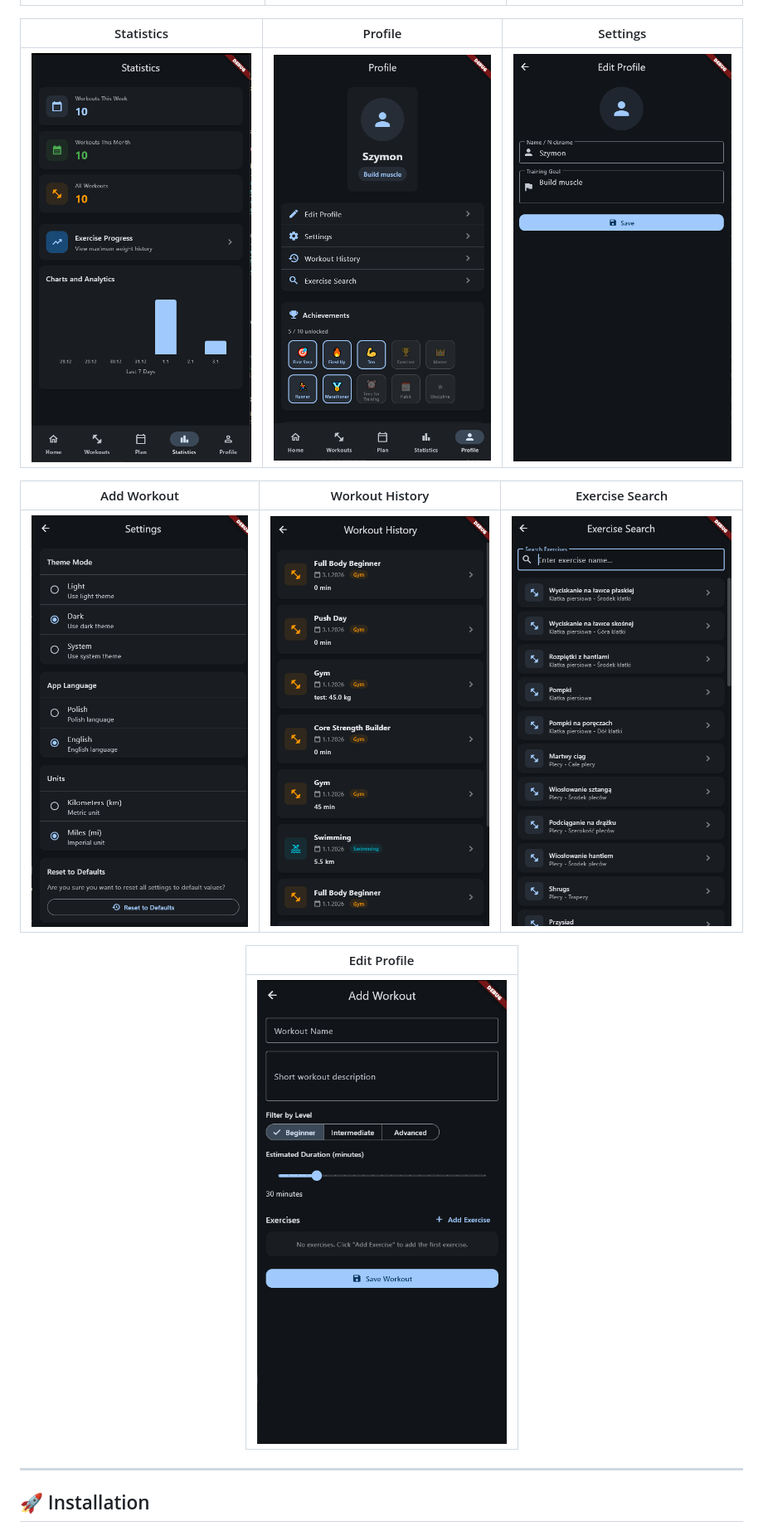
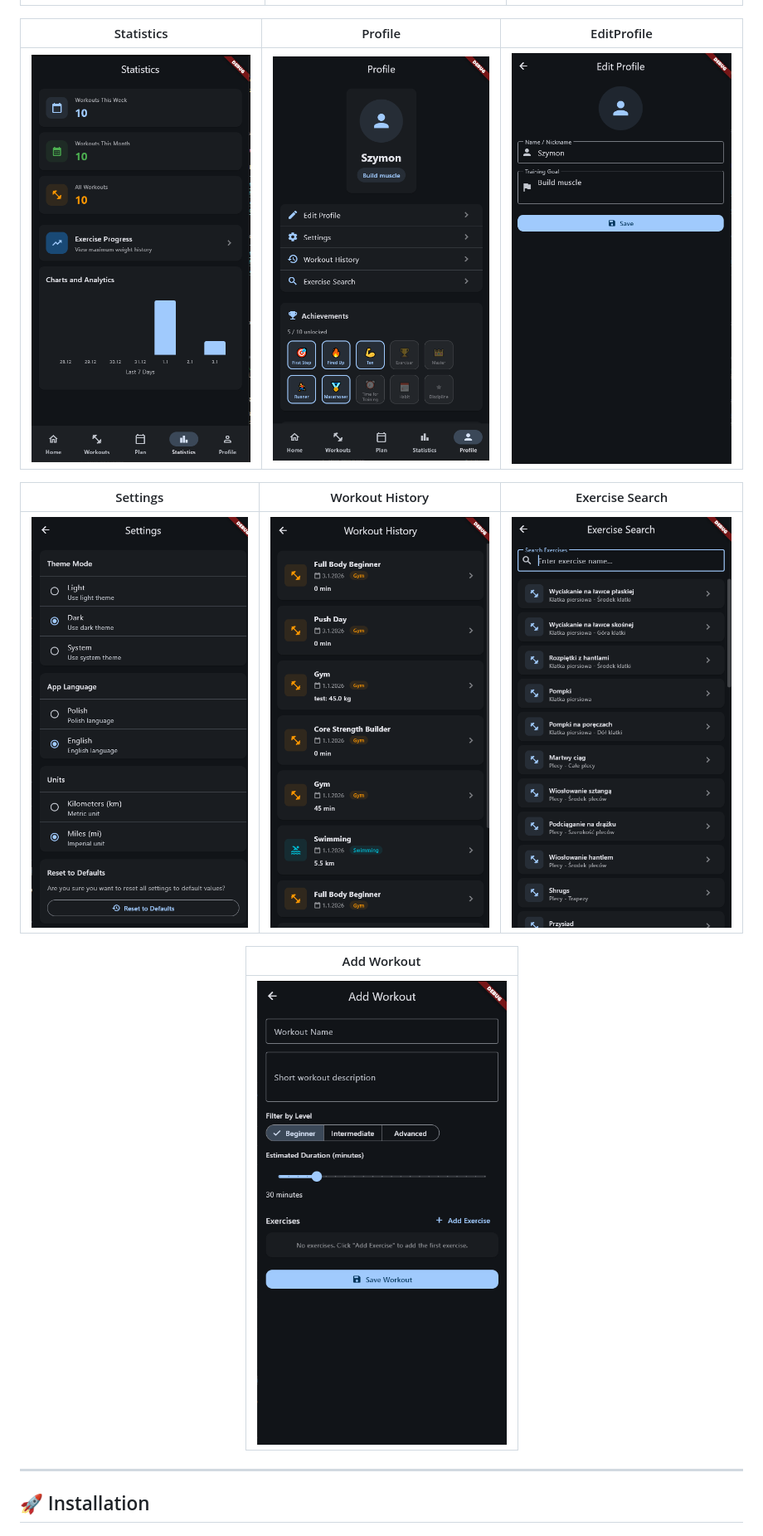
Before and after one commit to imNeQ/GymVibe, a Markdown page: README.md, the part around one of its changes. Shown at 83% size. Drawn GitHub-style.

Commit message:
Update README screenshots layout and other changes

```diff
--- a/README.md
+++ b/README.md
@@ -92,5 +92,5 @@
 |:---------:|:--------:|:----:|
 | ![Dashboard](https://github.com/imNeQ/GymVibe/raw/main/assets/images/1.PNG) | ![Workouts](https://github.com/imNeQ/GymVibe/raw/main/assets/images/2.PNG) | ![Plan](https://github.com/imNeQ/GymVibe/raw/main/assets/images/3.PNG) |
 
-| Statistics | Profile | Settings |
+| Statistics | Profile | EditProfile |
 |:----------:|:-------:|:--------:|
@@ -98,3 +98,3 @@
 
-| Add Workout | Workout History | Exercise Search |
+| Settings | Workout History | Exercise Search |
 |:-----------:|:---------------:|:---------------:|
@@ -102,3 +102,3 @@
 
-| Edit Profile |
+| Add Workout |
 |:------------:|
```
Also changed, not shown: other parts of README.md (+3 -3 lines).
